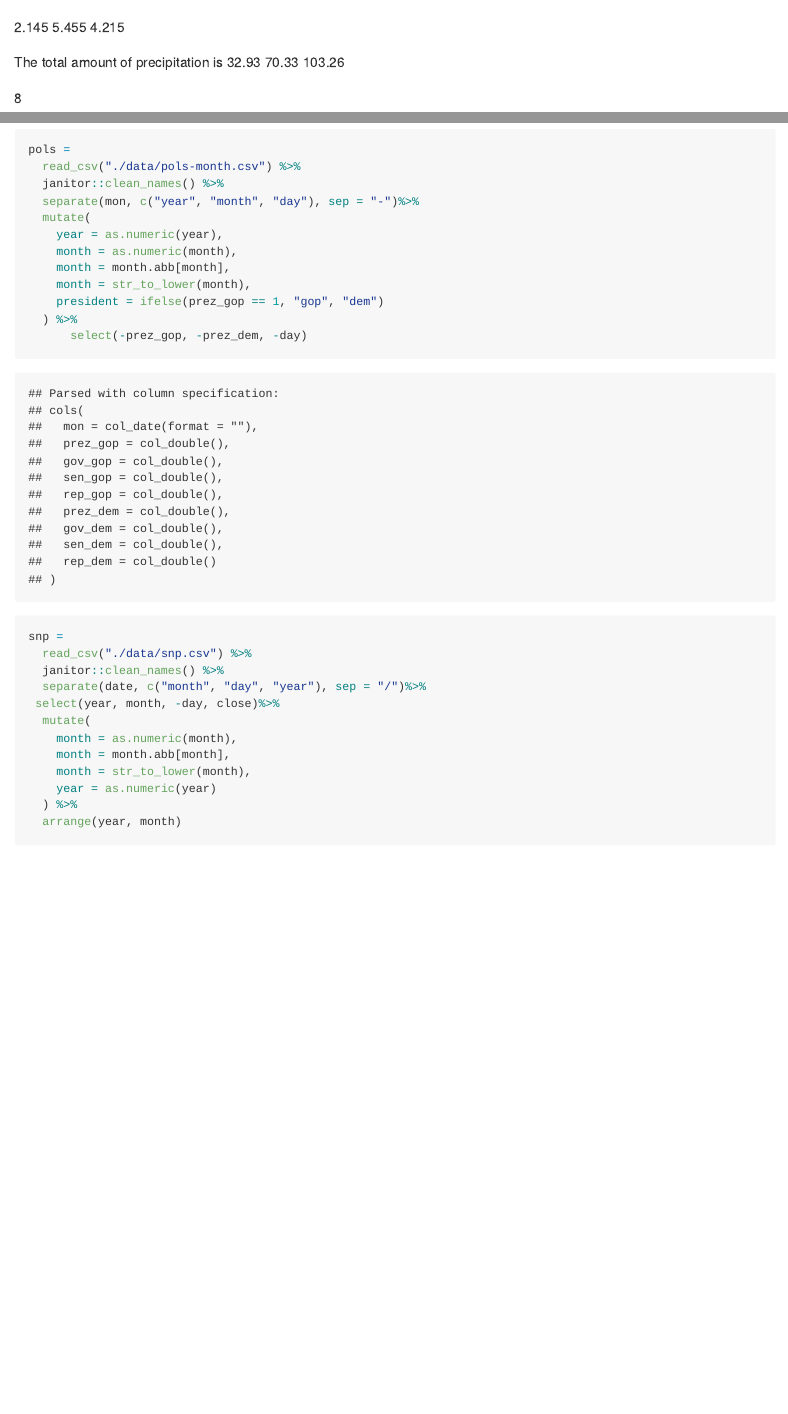
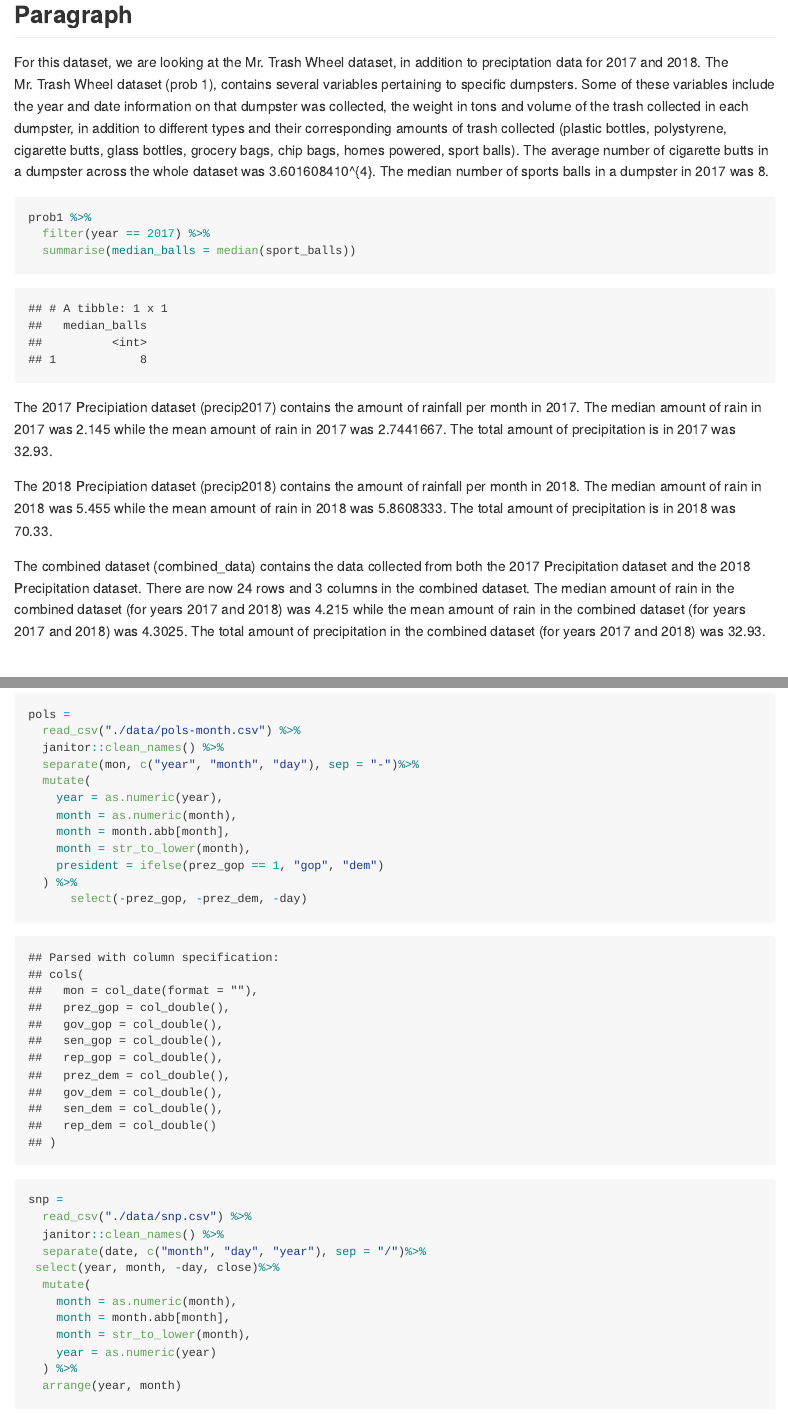
Before and after one commit to blm2156/p8105_hw2_blm2156, an R Markdown document (p8105_hw2_blm2156.Rmd): the page in a window 1100 px wide, from 1700 px down before the commit and from 1610 px down after it, and a second part further down, joined at a grey line. The pictures show the output file p8105_hw2_blm2156.md that the author committed with the source, drawn offline in the style of GitHub; long lines of code are wrapped.

Commit message:
Finished Summary for Problem 1

````diff
--- a/p8105_hw2_blm2156.Rmd
+++ b/p8105_hw2_blm2156.Rmd
@@ -59,20 +58,23 @@ combined_data =
 
-`r nrow(precip2017)`
-`r nrow(precip2018)`
-`r nrow(combined_data)`
 
-`r median(pull(precip2017, total))`
-`r median(pull(precip2018, total))`
-`r median(pull(combined_data, total))`
+## Problem 1 Summary
 
-The total amount of precipitation is `r sum(pull(precip2017, total))`
-`r sum(pull(precip2018, total))`
-`r sum(pull(combined_data, total))`
+For this dataset, we are looking at the Mr. Trash Wheel dataset, in addition to preciptation data for 2017 and 2018. The Mr. Trash Wheel dataset (prob 1), contains several variables pertaining to specific dumpsters. Some of these variables include the year and date information on that dumpster was collected, the weight in tons and volume of the trash collected in each dumpster, in addition to different types and their corresponding amounts of trash collected (plastic bottles, polystyrene, cigarette butts, glass bottles, grocery bags, chip bags, homes powered, sport balls). The average number of cigarette butts in a dumpster across the whole dataset was `r mean(pull(prob1, cigarette_butts))`. The median number of sports balls in a dumpster in 2017 was 8.
+```{r}
+prob1 %>%
+  filter(year == 2017) %>%
+  summarise(median_balls = median(sport_balls))
+```
+The 2017 Precipiation dataset (precip2017) contains the amount of rainfall per month in 2017. The median amount of rain in 2017 was `r median(pull(precip2017, total))` while the mean amount of rain in 2017 was `r mean(pull(precip2017, total))`. The total amount of precipitation is in 2017 was `r sum(pull(precip2017, total))`.
 
-`r median(pull(prob1, sport_balls))`
+The 2018 Precipiation dataset (precip2018) contains the amount of rainfall per month in 2018. The median amount of rain in 2018 was `r median(pull(precip2018, total))` while the mean amount of rain in 2018 was `r mean(pull(precip2018, total))`. The total amount of precipitation is in 2018 was `r sum(pull(precip2018, total))`.
+
+The combined dataset (combined_data) contains the data collected from both the 2017 Precipitation dataset and the 2018 Precipitation dataset. There are now `r nrow(combined_data)` rows and `r ncol(combined_data)` columns in the combined dataset. The median amount of rain in the combined dataset (for years 2017 and 2018) was `r median(pull(combined_data, total))` while the mean amount of rain in the combined dataset (for years 2017 and 2018) was `r mean(pull(combined_data, total))`. The total amount of precipitation in the combined dataset (for years 2017 and 2018) was `r sum(pull(precip2017, total))`.
+
 
 # Problem 2
 
+## Pols Data
 ```{r}
 pols =
   read_csv("./data/pols-month.csv") %>%
@@ -89,7 +91,7 @@ pols =
 
 ```
 
-
+## SNP Data
 ```{r}
 snp =
   read_csv("./data/snp.csv") %>%
````
Also changed, not shown: p8105_hw2_blm2156.md, p8105_hw2_blm2156_files/figure-gfm/unnamed-chunk-13-1.png (added), p8105_hw2_blm2156.Rmd (6 more changed lines).
